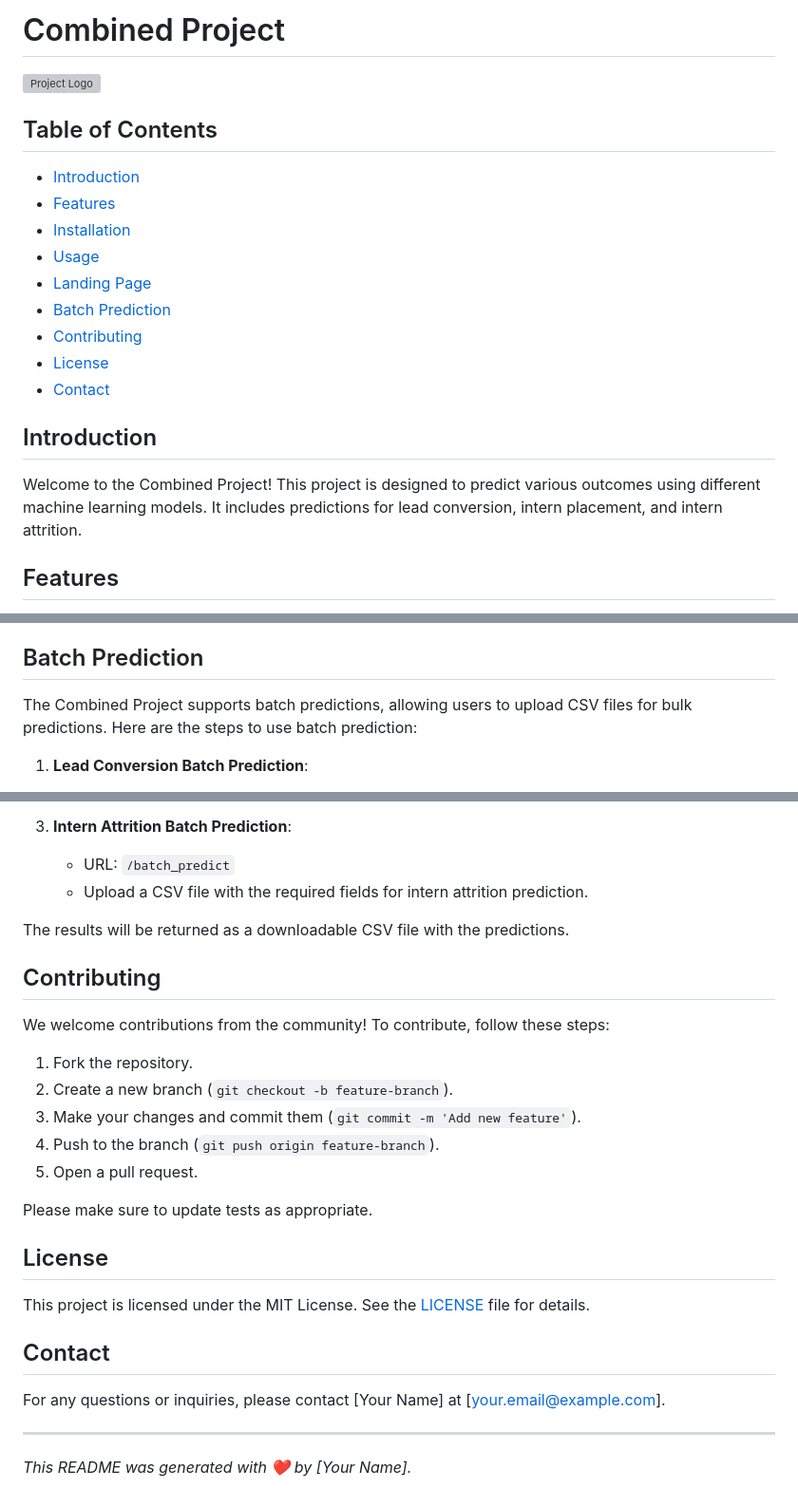
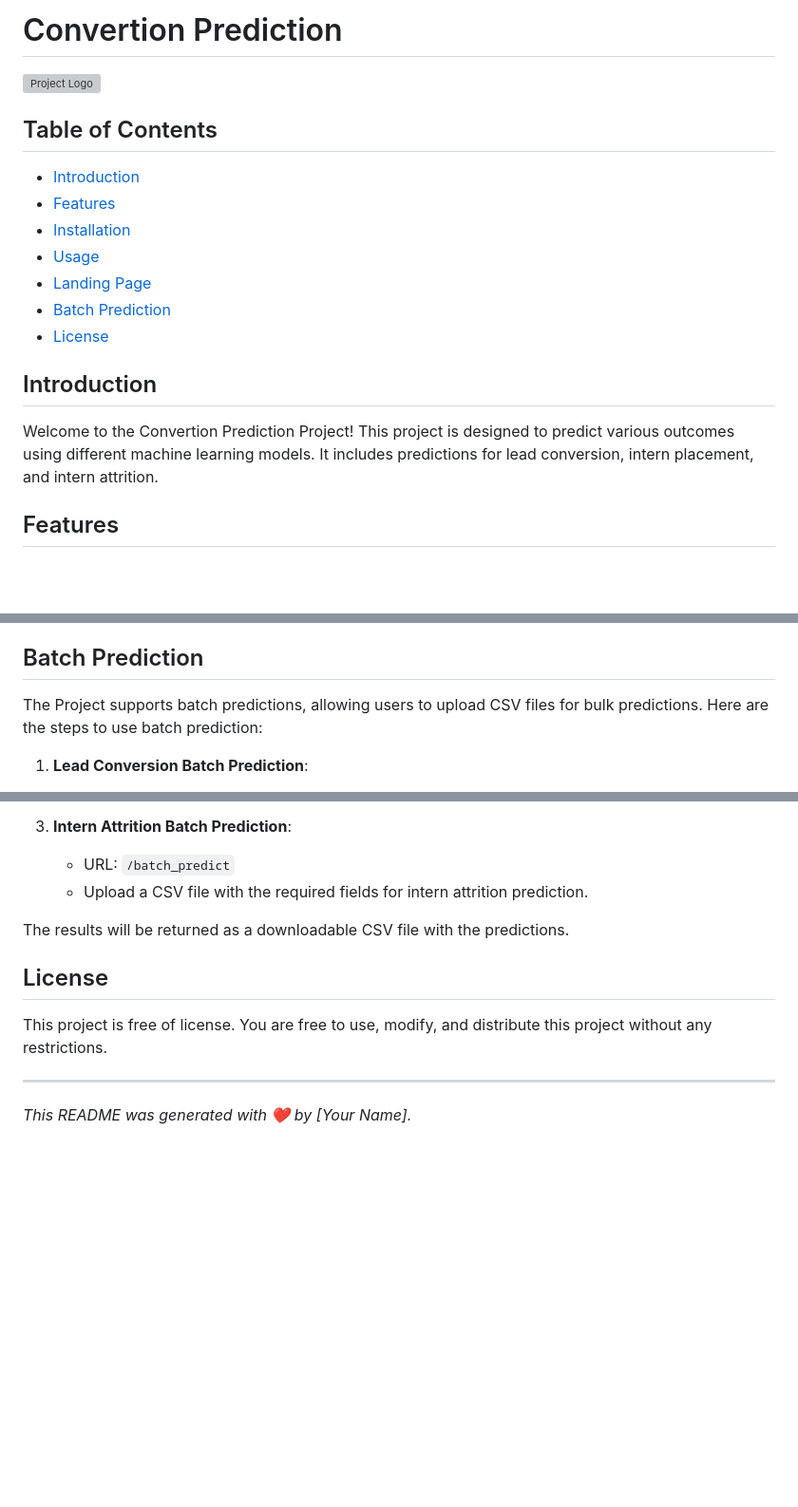
Before and after one commit to dev-Ar5haD/prediction_project, a Markdown page: README.md, 3 parts joined by grey strips. Shown: that part at 95% size. Rendered like a GitHub page; blank space fills up the shorter version; grey boxes are pictures that could not be loaded.

```diff
--- a/README.md
+++ b/README.md
@@ -1,4 +1,4 @@
-# Combined Project
+# Convertion Prediction
 
 ![Project Logo](https://via.placeholder.com/150)
 
@@ -9,12 +9,10 @@
 - [Usage](#usage)
 - [Landing Page](#landing-page)
 - [Batch Prediction](#batch-prediction)
-- [Contributing](#contributing)
 - [License](#license)
-- [Contact](#contact)
 
 ## Introduction
-Welcome to the Combined Project! This project is designed to predict various outcomes using different machine learning models. It includes predictions for lead conversion, intern placement, and intern attrition.
+Welcome to the Convertion Prediction Project! This project is designed to predict various outcomes using different machine learning models. It includes predictions for lead conversion, intern placement, and intern attrition.
 
 ## Features
 - **Lead Conversion Prediction**: Predicts whether a lead will convert based on various features.
@@ -64,7 +62,7 @@ The landing page provides a user-friendly interface to select the desired predic
 - **Intern Attrition Prediction**: Navigate to the intern attrition prediction form.
 
 ## Batch Prediction
-The Combined Project supports batch predictions, allowing users to upload CSV files for bulk predictions. Here are the steps to use batch prediction:
+The Project supports batch predictions, allowing users to upload CSV files for bulk predictions. Here are the steps to use batch prediction:
 
 1. **Lead Conversion Batch Prediction**:
    - URL: `/predict_batch_model1`
@@ -80,22 +78,8 @@ The Combined Project supports batch predictions, allowing users to upload CSV fi
 
 The results will be returned as a downloadable CSV file with the predictions.
 
-## Contributing
-We welcome contributions from the community! To contribute, follow these steps:
-
-1. Fork the repository.
-2. Create a new branch (`git checkout -b feature-branch`).
-3. Make your changes and commit them (`git commit -m 'Add new feature'`).
-4. Push to the branch (`git push origin feature-branch`).
-5. Open a pull request.
-
-Please make sure to update tests as appropriate.
-
 ## License
-This project is licensed under the MIT License. See the [LICENSE](LICENSE) file for details.
-
-## Contact
-For any questions or inquiries, please contact [Your Name] at [your.email@example.com].
+This project is free of license. You are free to use, modify, and distribute this project without any restrictions.
 
 ---
 
```
Also changed, not shown: other parts of README.md (+3 -3 lines).
